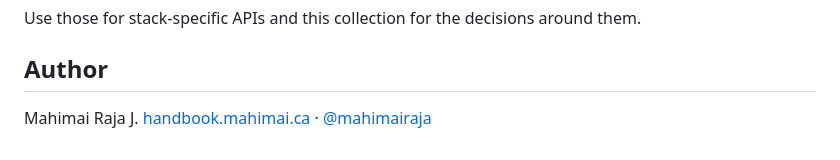
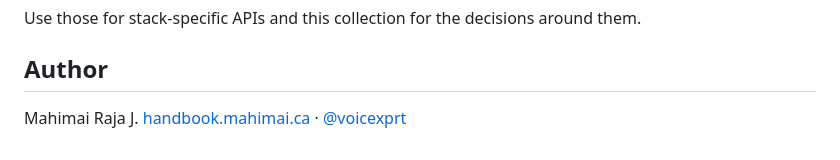
Before and after one commit to mahimailabs/voice-ai-skills, a Markdown page: README.md, the part around the change. Drawn GitHub-style.

Commit message:
feat: udpated readme

```diff
--- a/README.md
+++ b/README.md
@@ -156,4 +156,4 @@ Use those for stack-specific APIs and this collection for the decisions around t
 ## Author
 
 Mahimai Raja J. [handbook.mahimai.ca](https://handbook.mahimai.ca) ·
-[@mahimairaja](https://x.com/mahimairaja)
+[@voicexprt](https://x.com/voicexprt)
```
